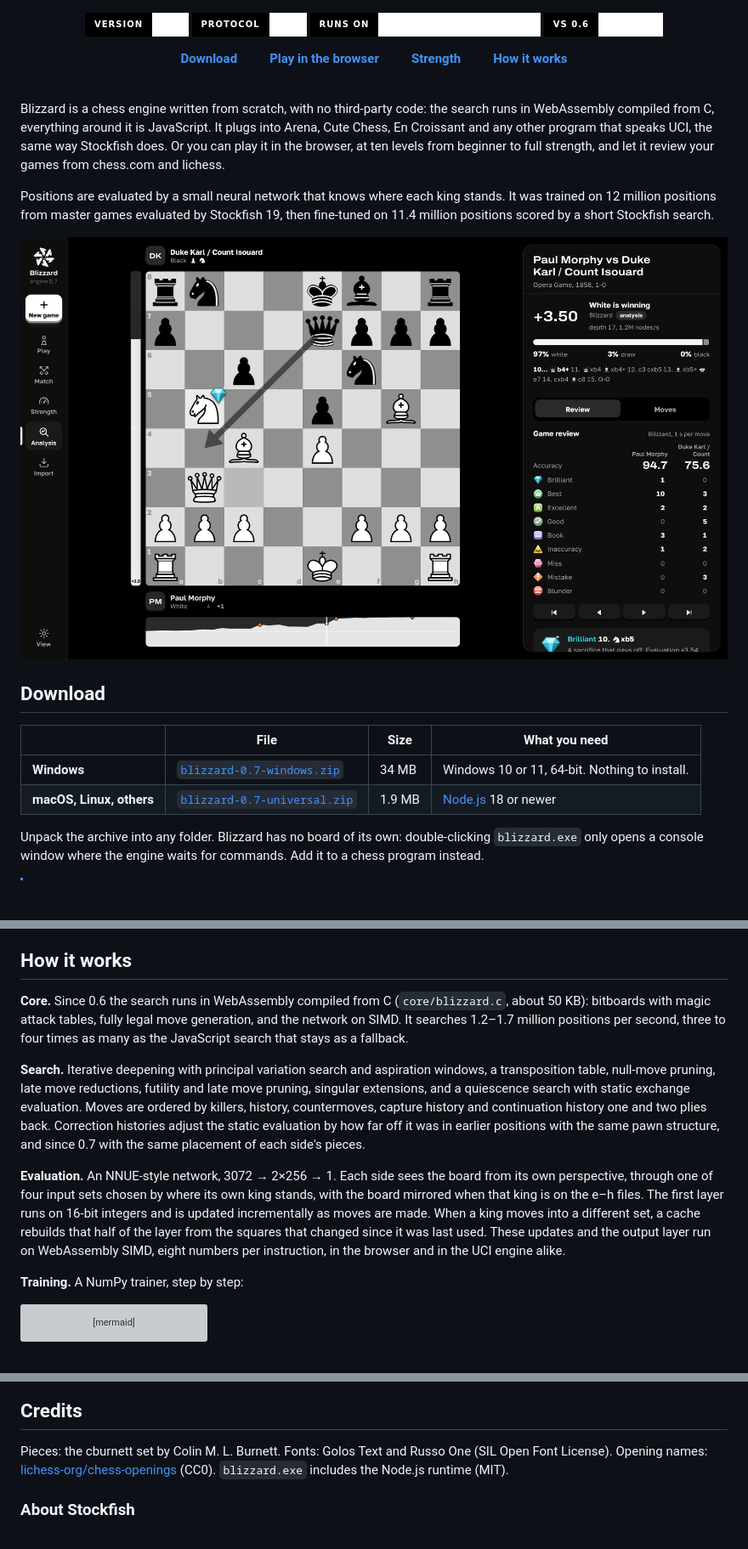
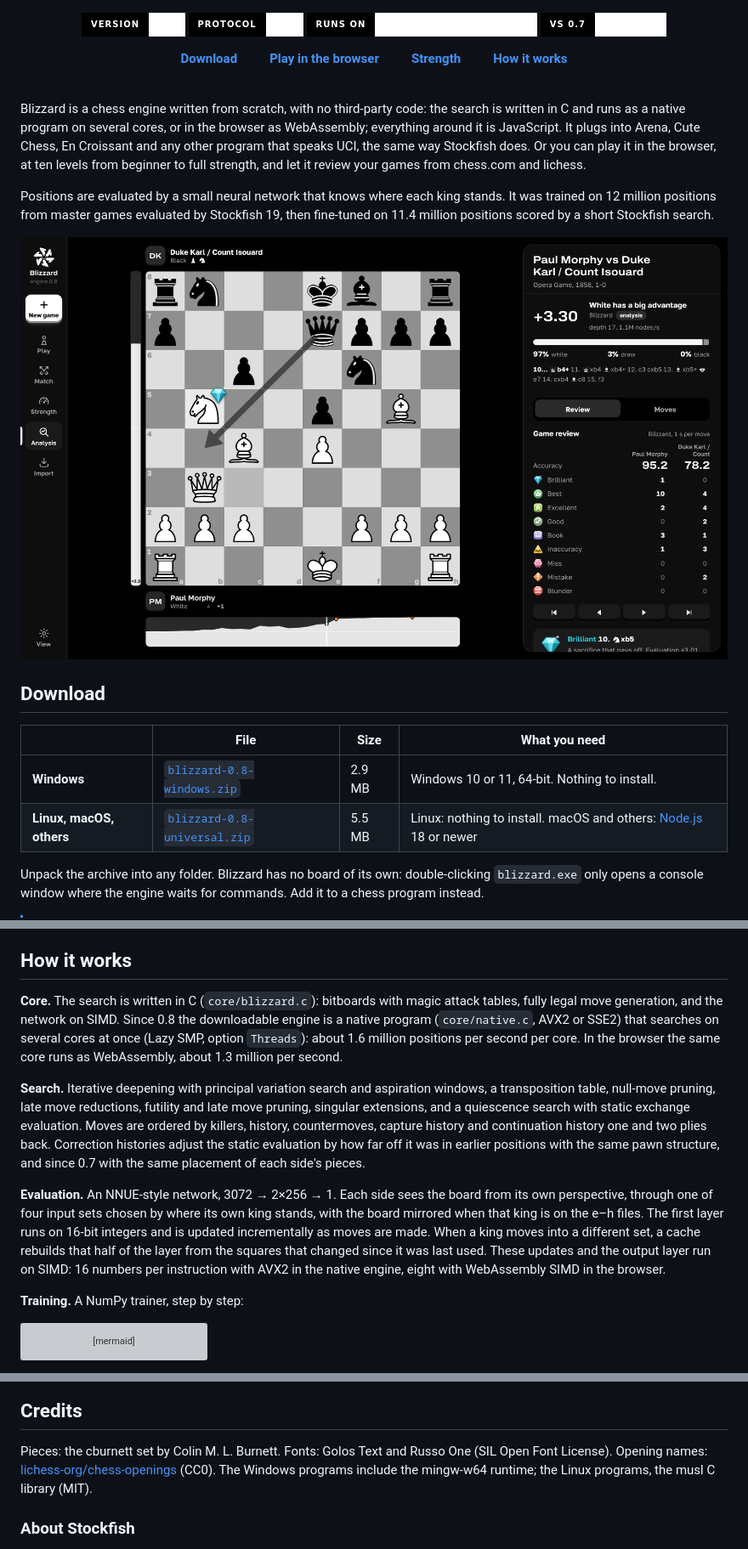
Before and after one commit to sacon1s/blizzard, a Markdown page: README.md, 3 parts joined by grey strips. Shown at 85% size. Rendered like a GitHub page; pictures changed too: assets/review.png; badges without logos; blank space fills up the shorter version; grey boxes are pictures that could not be loaded.

```diff
--- a/README.md
+++ b/README.md
@@ -3,10 +3,10 @@
 </p>
 
 <p align="center">
-  <a href="../../releases/latest"><img alt="Version 0.7" src="https://img.shields.io/badge/version-0.7-ffffff?style=for-the-badge&labelColor=000000"></a>
+  <a href="../../releases/latest"><img alt="Version 0.8" src="https://img.shields.io/badge/version-0.8-ffffff?style=for-the-badge&labelColor=000000"></a>
   <img alt="UCI engine" src="https://img.shields.io/badge/protocol-UCI-ffffff?style=for-the-badge&labelColor=000000">
   <img alt="Windows, macOS, Linux" src="https://img.shields.io/badge/runs%20on-Windows%2C%20macOS%2C%20Linux-ffffff?style=for-the-badge&labelColor=000000">
-  <img alt="+64 Elo over 0.6" src="https://img.shields.io/badge/vs%200.6-%2B64%20Elo-ffffff?style=for-the-badge&labelColor=000000">
+  <img alt="+143 Elo over 0.7" src="https://img.shields.io/badge/vs%200.7-%2B143%20Elo-ffffff?style=for-the-badge&labelColor=000000">
 </p>
 
 <p align="center">
@@ -21,8 +21,8 @@
 
 <br>
 
-Blizzard is a chess engine written from scratch, with no third-party code: the search runs in WebAssembly
-compiled from C, everything around it is JavaScript. It plugs into
+Blizzard is a chess engine written from scratch, with no third-party code: the search is written in C and runs
+as a native program on several cores, or in the browser as WebAssembly; everything around it is JavaScript. It plugs into
 Arena, Cute Chess, En Croissant and any other program that speaks UCI, the same way Stockfish does.
 Or you can play it in the browser, at ten levels from beginner to full strength, and let it review
 your games from chess.com and lichess.
@@ -39,8 +39,8 @@ positions scored by a short Stockfish search.
 
 | | File | Size | What you need |
 |---|---|---|---|
-| **Windows** | [`blizzard-0.7-windows.zip`](../../releases/latest) | 34 MB | Windows 10 or 11, 64-bit. Nothing to install. |
-| **macOS, Linux, others** | [`blizzard-0.7-universal.zip`](../../releases/latest) | 1.9 MB | [Node.js](https://nodejs.org) 18 or newer |
+| **Windows** | [`blizzard-0.8-windows.zip`](../../releases/latest) | 2.9 MB | Windows 10 or 11, 64-bit. Nothing to install. |
+| **Linux, macOS, others** | [`blizzard-0.8-universal.zip`](../../releases/latest) | 5.5 MB | Linux: nothing to install. macOS and others: [Node.js](https://nodejs.org) 18 or newer |
 
 Unpack the archive into any folder. Blizzard has no board of its own: double-clicking `blizzard.exe`
 only opens a console window where the engine waits for commands. Add it to a chess program instead.
@@ -153,9 +157,10 @@ The [website](https://sacon1s.github.io/blizzard/) runs Blizzard right in the pa
 
 ## How it works
 
-**Core.** Since 0.6 the search runs in WebAssembly compiled from C (`core/blizzard.c`, about 50 KB): bitboards
-with magic attack tables, fully legal move generation, and the network on SIMD. It searches 1.2–1.7 million
-positions per second, three to four times as many as the JavaScript search that stays as a fallback.
+**Core.** The search is written in C (`core/blizzard.c`): bitboards with magic attack tables, fully legal move
+generation, and the network on SIMD. Since 0.8 the downloadable engine is a native program (`core/native.c`,
+AVX2 or SSE2) that searches on several cores at once (Lazy SMP, option `Threads`): about 1.6 million positions
+per second per core. In the browser the same core runs as WebAssembly, about 1.3 million per second.
 
 **Search.** Iterative deepening with principal variation search and aspiration windows, a
 transposition table, null-move pruning, late move reductions, futility and late move pruning,
@@ -169,7 +174,7 @@ perspective, through one of four input sets chosen by where its own king stands,
 mirrored when that king is on the e–h files. The first layer runs on 16-bit integers and is updated
 incrementally as moves are made. When a king moves into a different set, a cache rebuilds that half
 of the layer from the squares that changed since it was last used. These updates and the output layer
-run on WebAssembly SIMD, eight numbers per instruction, in the browser and in the UCI engine alike.
+run on SIMD: 16 numbers per instruction with AVX2 in the native engine, eight with WebAssembly SIMD in the browser.
 
 **Training.** A NumPy trainer, step by step:
 
@@ -211,7 +217,7 @@ Release notes for each version are on the [releases page](../../releases).
 
 Pieces: the cburnett set by Colin M. L. Burnett. Fonts: Golos Text and Russo One (SIL Open Font
 License). Opening names: [lichess-org/chess-openings](https://github.com/lichess-org/chess-openings) (CC0).
-`blizzard.exe` includes the Node.js runtime (MIT).
+The Windows programs include the mingw-w64 runtime; the Linux programs, the musl C library (MIT).
 
 ### About Stockfish
 
```
Also changed, not shown: other parts of README.md (+6 -1 lines), assets/banner.png, assets/strength.png, 2 other files.
